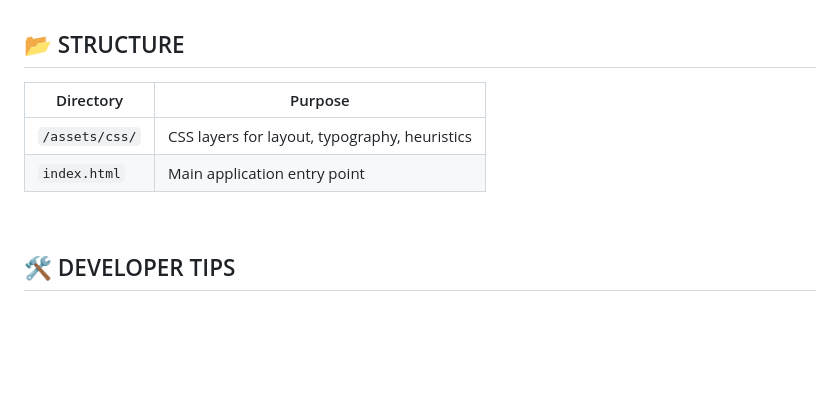
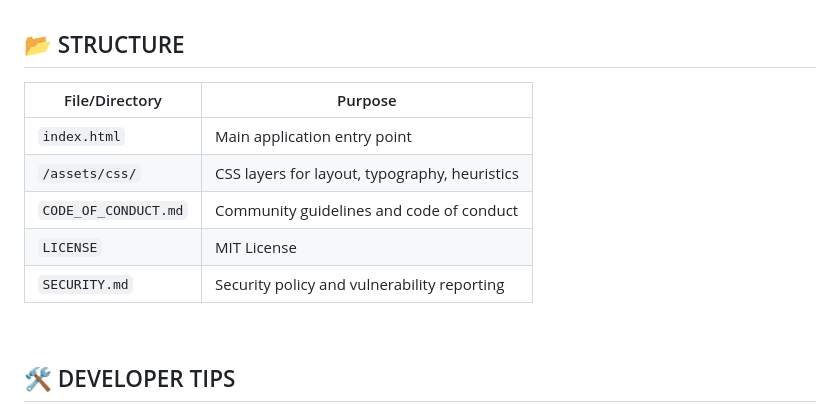
Before and after one commit to D7460N/ID.2025.11.01, a Markdown page: README.md, the part around the change. Rendered like a GitHub page; blank space fills up the shorter version.

Commit message:
Expand project structure table with key repository files
Co-authored-by: dragontheory <80736+dragontheory@users.noreply.github.com>

```diff
--- a/README.md
+++ b/README.md
@@ -55,10 +55,13 @@ DONE!
 
 ## 📂 STRUCTURE
 
-| Directory       | Purpose                                       |
-| --------------- | --------------------------------------------- |
-| `/assets/css/`  | CSS layers for layout, typography, heuristics |
-| `index.html`    | Main application entry point                  |
+| File/Directory       | Purpose                                       |
+| -------------------- | --------------------------------------------- |
+| `index.html`         | Main application entry point                  |
+| `/assets/css/`       | CSS layers for layout, typography, heuristics |
+| `CODE_OF_CONDUCT.md` | Community guidelines and code of conduct      |
+| `LICENSE`            | MIT License                                   |
+| `SECURITY.md`        | Security policy and vulnerability reporting   |
 
 <br>
 
```
